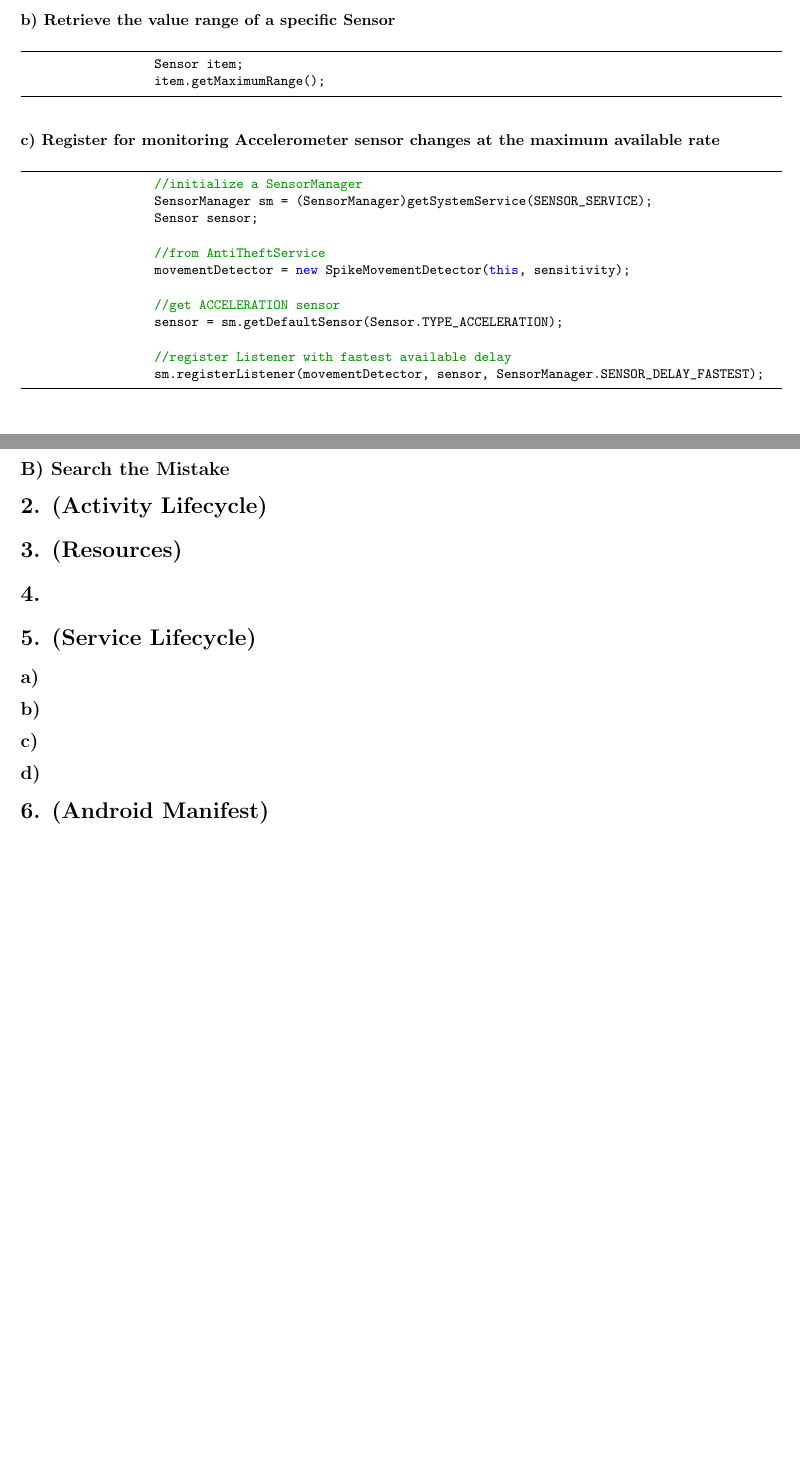
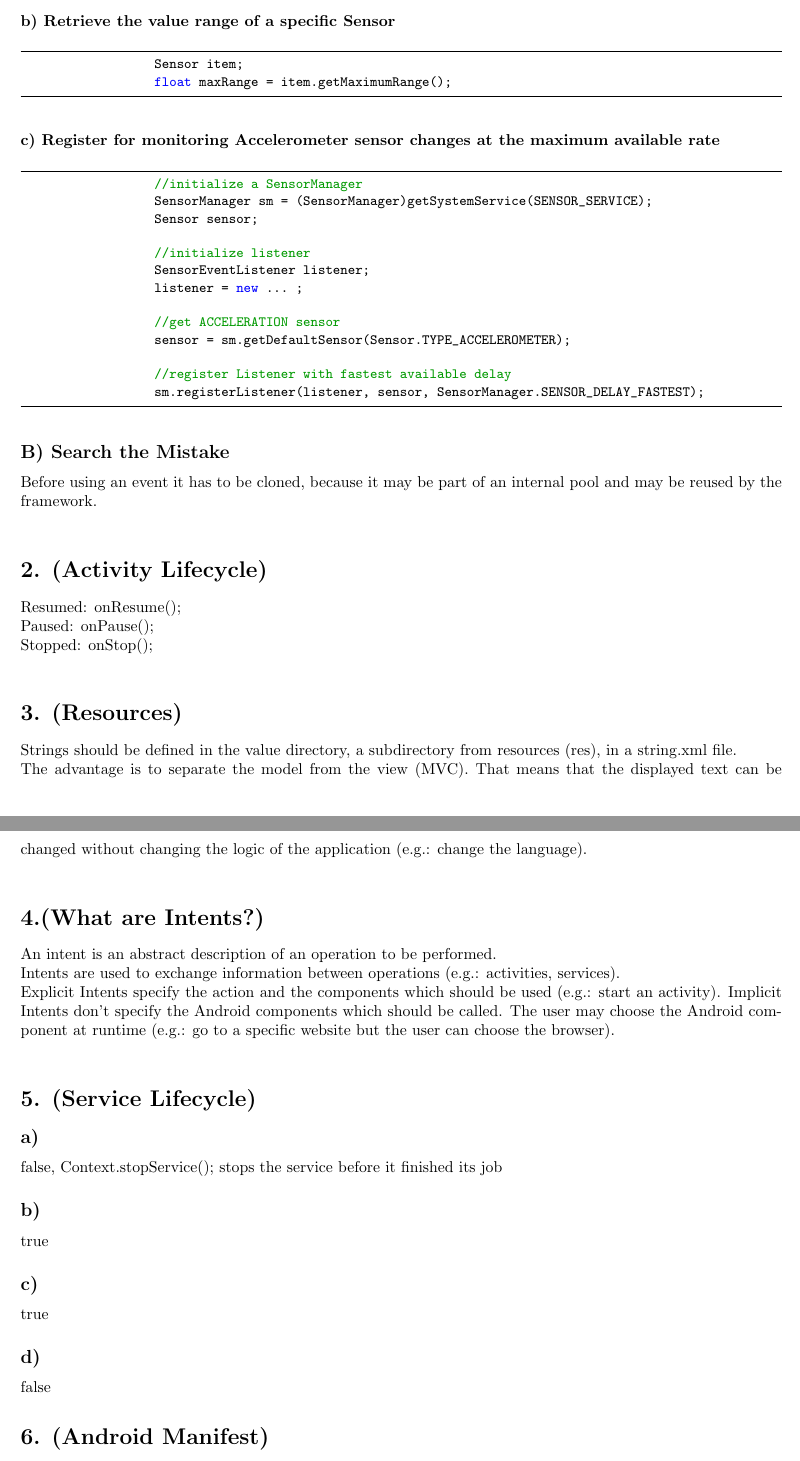
Before and after one commit to oberholzerp/VS_pascalo_MiniTest, a LaTeX document (a4MiniTestAnswers.tex): two parts of pages 2 and 3 of 3, joined at a grey line, cut so that both start at the same text. Compiled offline with pdfLaTeX.

Commit message:
-task 2,3,4,5 finished task 6 missing

```diff
--- a/a4MiniTestAnswers.tex
+++ b/a4MiniTestAnswers.tex
@@ -65,7 +63,7 @@
 			\subsubsection*{b) Retrieve the value range of a specific Sensor}
 				\begin{lstlisting}
 					Sensor item;
-					item.getMaximumRange();
+					float maxRange = item.getMaximumRange();
 				\end{lstlisting}
 
 			\subsubsection*{c) Register for monitoring Accelerometer sensor changes at the maximum available rate}
@@ -74,33 +72,47 @@
 					SensorManager sm = (SensorManager)getSystemService(SENSOR_SERVICE);
 					Sensor sensor;
 
-					//from AntiTheftService
-					movementDetector = new SpikeMovementDetector(this, sensitivity);
+					//initialize listener
+					SensorEventListener listener;
+					listener = new ... ;
 
 					//get ACCELERATION sensor
-					sensor = sm.getDefaultSensor(Sensor.TYPE_ACCELERATION);
+					sensor = sm.getDefaultSensor(Sensor.TYPE_ACCELEROMETER);
 
 					//register Listener with fastest available delay
-					sm.registerListener(movementDetector, sensor, SensorManager.SENSOR_DELAY_FASTEST);
+					sm.registerListener(listener, sensor, SensorManager.SENSOR_DELAY_FASTEST);
 				\end{lstlisting}
 
 
 		\subsection*{B) Search the Mistake}
+			Before using an event it has to be cloned, because it may be part of an internal pool and may be reused by the framework. \\
 
 	\section*{2. (Activity Lifecycle)}
+		Resumed: onResume(); \\
+		Paused: onPause(); \\
+		Stopped: onStop(); \\
 
 	\section*{3. (Resources)}
+		Strings should be defined in the value directory, a subdirectory from resources (res), in a string.xml file. \\
+		The advantage is to separate the model from the view (MVC). That means that the displayed text can be changed without changing the logic of the application (e.g.: change the language). \\
 
-	\section*{4.}
+	\section*{4.(What are Intents?)}
+		An intent is an abstract description of an operation to be performed. \\
+		Intents are used to exchange information between operations (e.g.: activities, services). \\
+		Explicit Intents specify the action and the components which should be used (e.g.: start an activity). Implicit Intents don't specify the Android components which should be called. The user may choose the Android component at runtime (e.g.: go to a specific website but the user can choose the browser). \\
 
 	\section*{5. (Service Lifecycle)}
 		\subsection*{a)}
+			false, Context.stopService(); stops the service before it finished its job
 
 		\subsection*{b)}
+			true
 
 		\subsection*{c)}
+			true
 
 		\subsection*{d)}
+			false
 
 	\section*{6. (Android Manifest)}
 
```
Also changed, not shown: a4MiniTestAnswers.pdf, a4MiniTestAnswers.tex (2 more changed lines), 2 other files.
